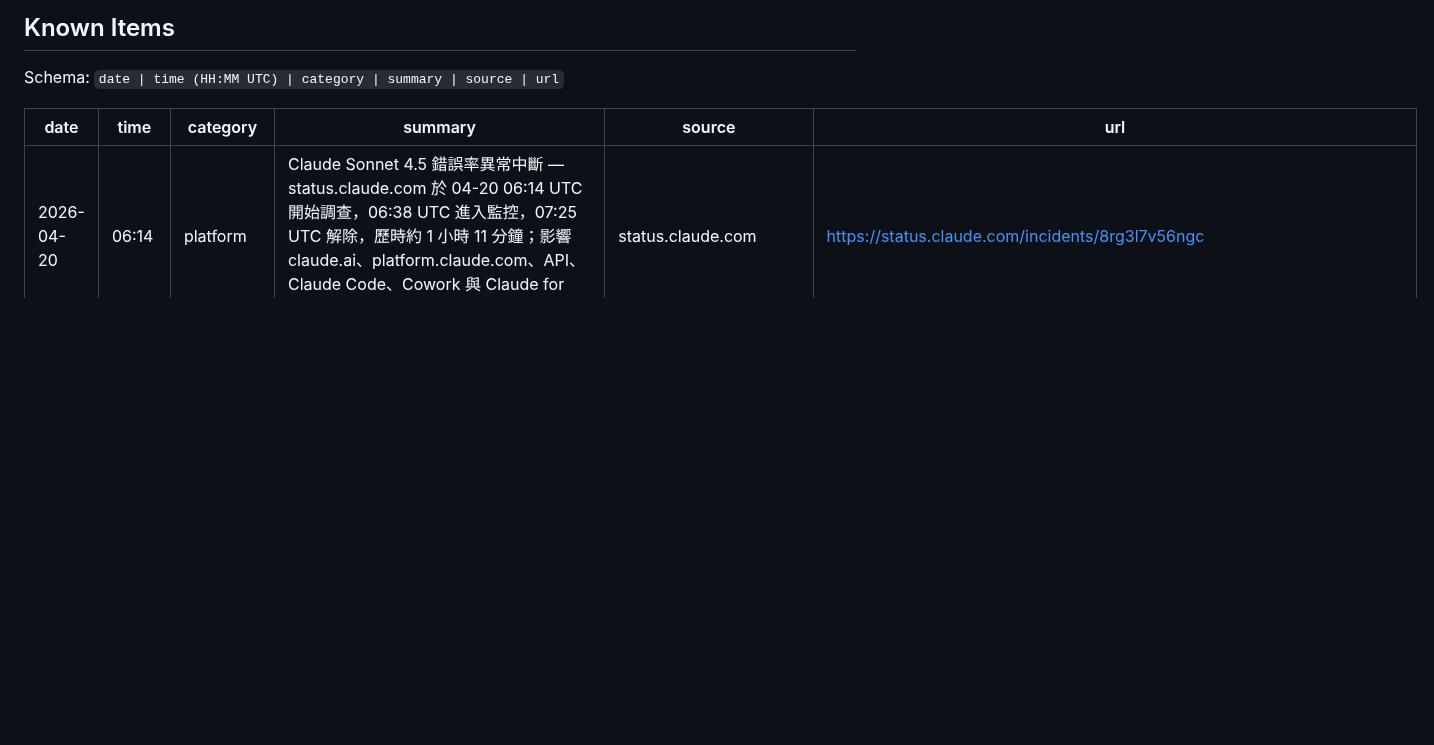
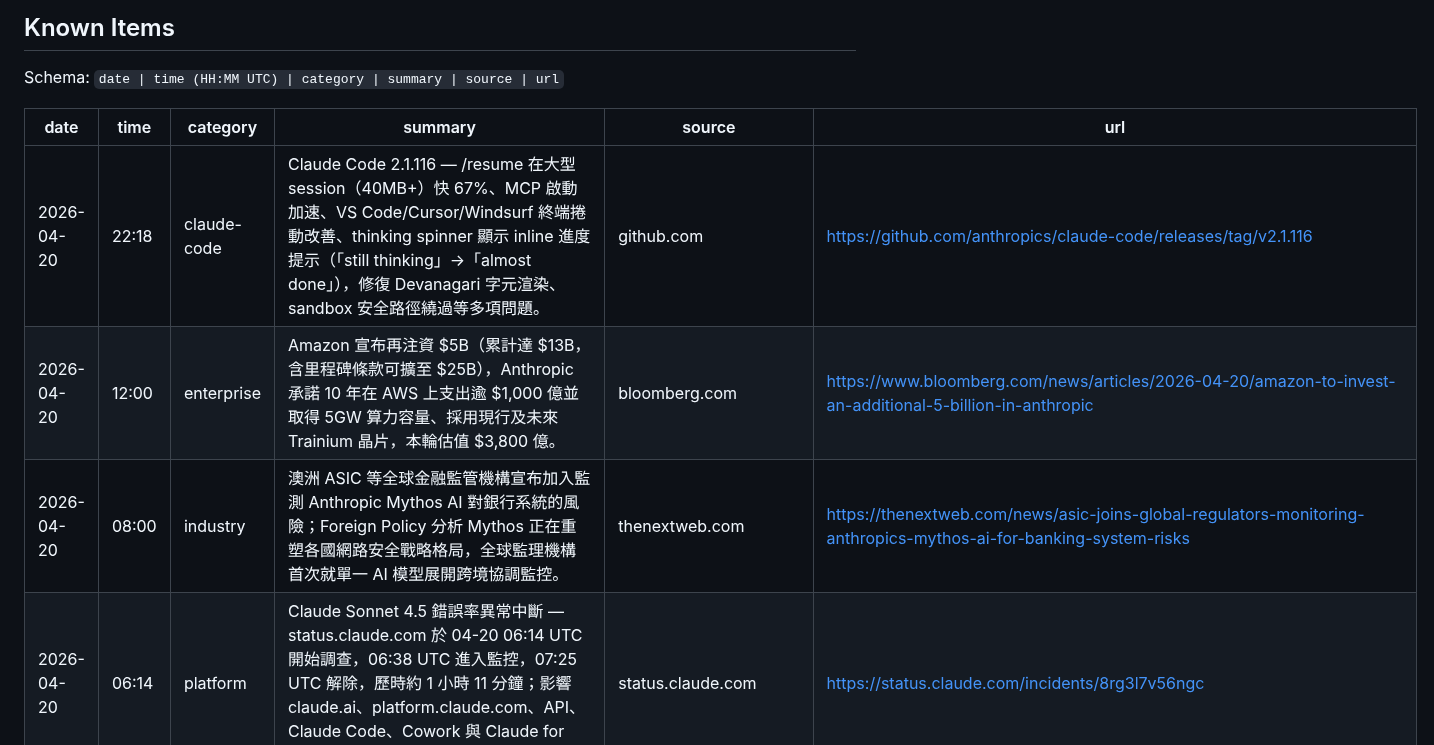
Before and after one commit to Clementtang/claude-pulse, a Markdown page: claude_pulse_log.md, the part around the change. Rendered like a GitHub page; blank space fills up the shorter version.

Commit message:
pulse: add 3 items 2026-04-20
https://claude.ai/code/session_01WQUZ1m7K3Lm5Av1WaXMoPN

```diff
--- a/claude_pulse_log.md
+++ b/claude_pulse_log.md
@@ -12,6 +12,9 @@ Schema: `date | time (HH:MM UTC) | category | summary | source | url`
 
 | date       | time  | category    | summary                                                                                                                                                                                                                                                                                                                                                                                                                           | source                 | url                                                                                                                                                                         |
 | ---------- | ----- | ----------- | --------------------------------------------------------------------------------------------------------------------------------------------------------------------------------------------------------------------------------------------------------------------------------------------------------------------------------------------------------------------------------------------------------------------------------- | ---------------------- | --------------------------------------------------------------------------------------------------------------------------------------------------------------------------- |
+| 2026-04-20 | 22:18 | claude-code | Claude Code 2.1.116 — /resume 在大型 session（40MB+）快 67%、MCP 啟動加速、VS Code/Cursor/Windsurf 終端捲動改善、thinking spinner 顯示 inline 進度提示（「still thinking」→「almost done」），修復 Devanagari 字元渲染、sandbox 安全路徑繞過等多項問題。                                                                                                                                                                          | github.com             | https://github.com/anthropics/claude-code/releases/tag/v2.1.116                                                                                                             |
+| 2026-04-20 | 12:00 | enterprise  | Amazon 宣布再注資 $5B（累計達 $13B，含里程碑條款可擴至 $25B），Anthropic 承諾 10 年在 AWS 上支出逾 $1,000 億並取得 5GW 算力容量、採用現行及未來 Trainium 晶片，本輪估值 $3,800 億。                                                                                                                                                                                                                                               | bloomberg.com          | https://www.bloomberg.com/news/articles/2026-04-20/amazon-to-invest-an-additional-5-billion-in-anthropic                                                                    |
+| 2026-04-20 | 08:00 | industry    | 澳洲 ASIC 等全球金融監管機構宣布加入監測 Anthropic Mythos AI 對銀行系統的風險；Foreign Policy 分析 Mythos 正在重塑各國網路安全戰略格局，全球監理機構首次就單一 AI 模型展開跨境協調監控。                                                                                                                                                                                                                                           | thenextweb.com         | https://thenextweb.com/news/asic-joins-global-regulators-monitoring-anthropics-mythos-ai-for-banking-system-risks                                                           |
 | 2026-04-20 | 06:14 | platform    | Claude Sonnet 4.5 錯誤率異常中斷 — status.claude.com 於 04-20 06:14 UTC 開始調查，06:38 UTC 進入監控，07:25 UTC 解除，歷時約 1 小時 11 分鐘；影響 claude.ai、platform.claude.com、API、Claude Code、Cowork 與 Claude for Government。                                                                                                                                                                                             | status.claude.com      | https://status.claude.com/incidents/8rg3l7v56ngc                                                                                                                            |
 | 2026-04-19 | 22:44 | platform    | Claude Opus 4.6 錯誤率異常中斷 — status.claude.com 於 04-19 22:44 UTC 開始調查，至 04-20 00:00 UTC 解除，歷時約 1 小時 16 分鐘。                                                                                                                                                                                                                                                                                                  | status.claude.com      | https://status.claude.com/incidents/34yy5hskyw2v                                                                                                                            |
 | 2026-04-19 | 08:00 | platform    | Claude Haiku 3（claude-3-haiku-20240307）正式退役 — API 請求即時回傳錯誤，無寬限期，Anthropic 建議遷移至 Claude Haiku 4.5；claude.ai 用戶自動切換新模型，不受影響。                                                                                                                                                                                                                                                               | platform.claude.com    | https://platform.claude.com/docs/en/about-claude/model-deprecations                                                                                                         |
```
